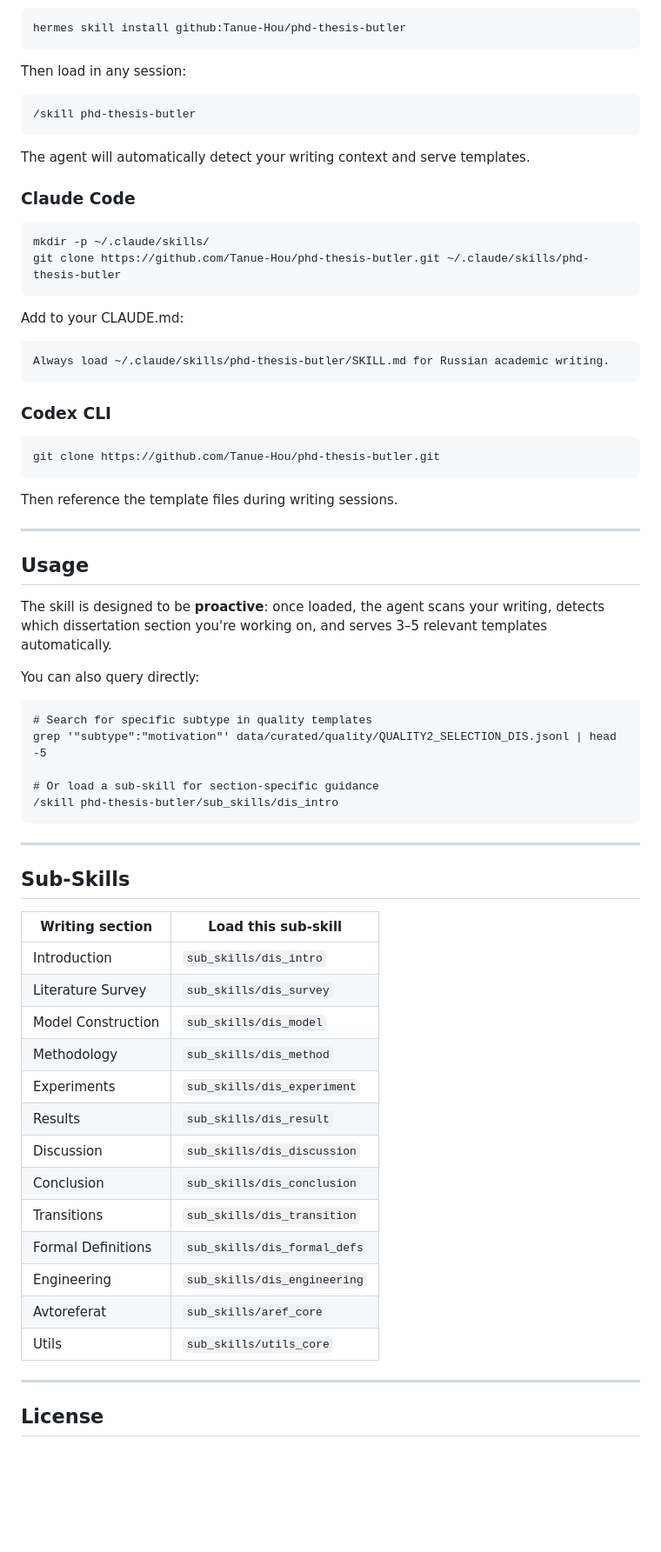
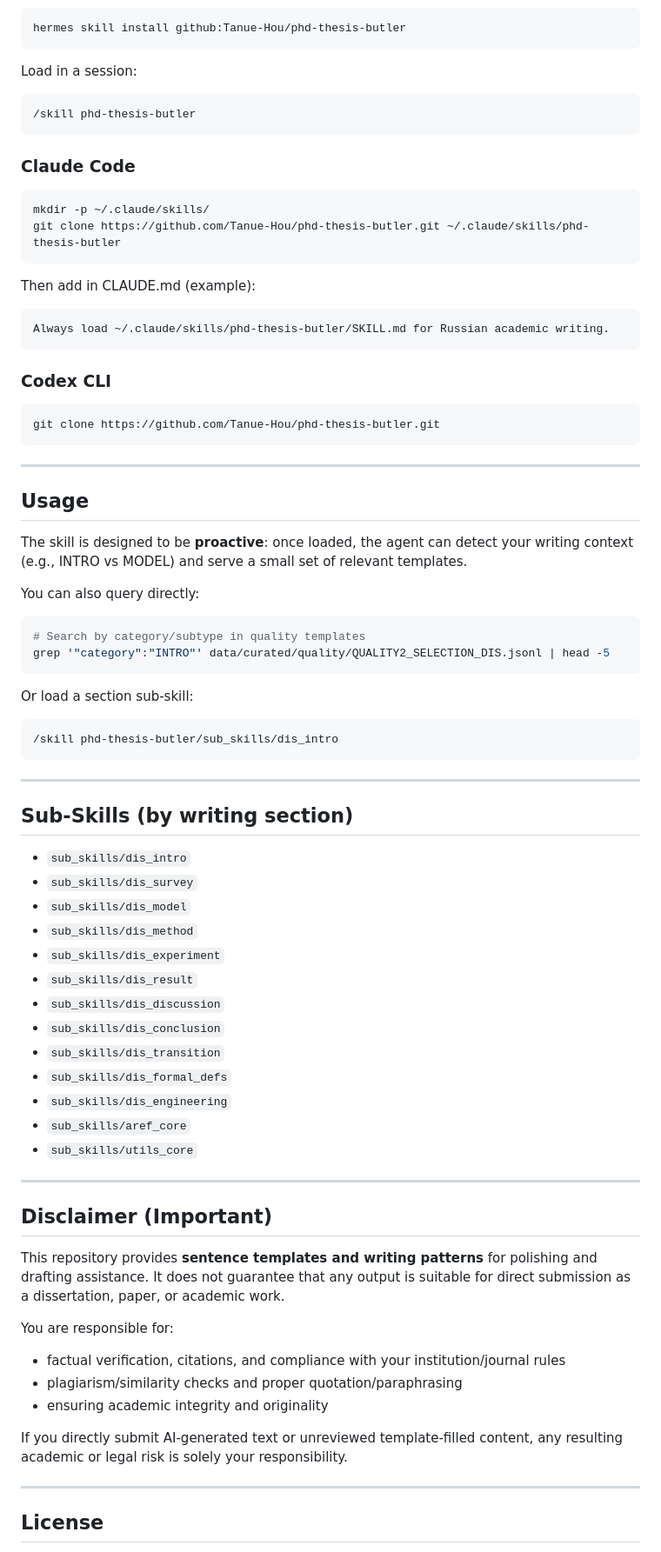
Before and after one commit to Tanue-Hou/phd-thesis-butler, a Markdown page: README.md, the part around one of its changes. Shown at 87% size. GitHub-like rendering; blank space fills up the shorter version.

````diff
--- a/README.md
+++ b/README.md
@@ -119,13 +104,11 @@ Quality selections:
 hermes skill install github:Tanue-Hou/phd-thesis-butler
 ```
 
-Then load in any session:
+Load in a session:
 
 ```
 /skill phd-thesis-butler
 ```
-
-The agent will automatically detect your writing context and serve templates.
 
 ### Claude Code
 
@@ -134,7 +117,7 @@ mkdir -p ~/.claude/skills/
 git clone https://github.com/Tanue-Hou/phd-thesis-butler.git ~/.claude/skills/phd-thesis-butler
 ```
 
-Add to your CLAUDE.md:
+Then add in CLAUDE.md (example):
 
 ```
 Always load ~/.claude/skills/phd-thesis-butler/SKILL.md for Russian academic writing.
@@ -146,43 +129,56 @@ Always load ~/.claude/skills/phd-thesis-butler/SKILL.md for Russian academic wri
 git clone https://github.com/Tanue-Hou/phd-thesis-butler.git
 ```
 
-Then reference the template files during writing sessions.
-
 ---
 
 ## Usage
 
-The skill is designed to be **proactive**: once loaded, the agent scans your writing, detects which dissertation section you're working on, and serves 3–5 relevant templates automatically.
+The skill is designed to be **proactive**: once loaded, the agent can detect your writing context (e.g., INTRO vs MODEL) and serve a small set of relevant templates.
 
 You can also query directly:
 
+```bash
+# Search by category/subtype in quality templates
+grep '"category":"INTRO"' data/curated/quality/QUALITY2_SELECTION_DIS.jsonl | head -5
 ```
-# Search for specific subtype in quality templates
-grep '"subtype":"motivation"' data/curated/quality/QUALITY2_SELECTION_DIS.jsonl | head -5
 
-# Or load a sub-skill for section-specific guidance
+Or load a section sub-skill:
+
+```
 /skill phd-thesis-butler/sub_skills/dis_intro
 ```
 
 ---
 
-## Sub-Skills
+## Sub-Skills (by writing section)
 
-| Writing section | Load this sub-skill |
-|---|---|
-| Introduction | `sub_skills/dis_intro` |
-| Literature Survey | `sub_skills/dis_survey` |
-| Model Construction | `sub_skills/dis_model` |
-| Methodology | `sub_skills/dis_method` |
-| Experiments | `sub_skills/dis_experiment` |
-| Results | `sub_skills/dis_result` |
-| Discussion | `sub_skills/dis_discussion` |
-| Conclusion | `sub_skills/dis_conclusion` |
-| Transitions | `sub_skills/dis_transition` |
-| Formal Definitions | `sub_skills/dis_formal_defs` |
-| Engineering | `sub_skills/dis_engineering` |
-| Avtoreferat | `sub_skills/aref_core` |
-| Utils | `sub_skills/utils_core` |
+- `sub_skills/dis_intro`
+- `sub_skills/dis_survey`
+- `sub_skills/dis_model`
+- `sub_skills/dis_method`
+- `sub_skills/dis_experiment`
+- `sub_skills/dis_result`
+- `sub_skills/dis_discussion`
+- `sub_skills/dis_conclusion`
+- `sub_skills/dis_transition`
+- `sub_skills/dis_formal_defs`
+- `sub_skills/dis_engineering`
+- `sub_skills/aref_core`
+- `sub_skills/utils_core`
+
+---
+
+## Disclaimer (Important)
+
+This repository provides **sentence templates and writing patterns** for polishing and drafting assistance. It does not guarantee that any output is suitable for direct submission as a dissertation, paper, or academic work.
+
+You are responsible for:
+
+- factual verification, citations, and compliance with your institution/journal rules
+- plagiarism/similarity checks and proper quotation/paraphrasing
+- ensuring academic integrity and originality
+
+If you directly submit AI-generated text or unreviewed template-filled content, any resulting academic or legal risk is solely your responsibility.
 
 ---
 
````
Also changed, not shown: other parts of README.md (+48 -69 lines), README.zh-CN.md (added, +199 -0 lines).
